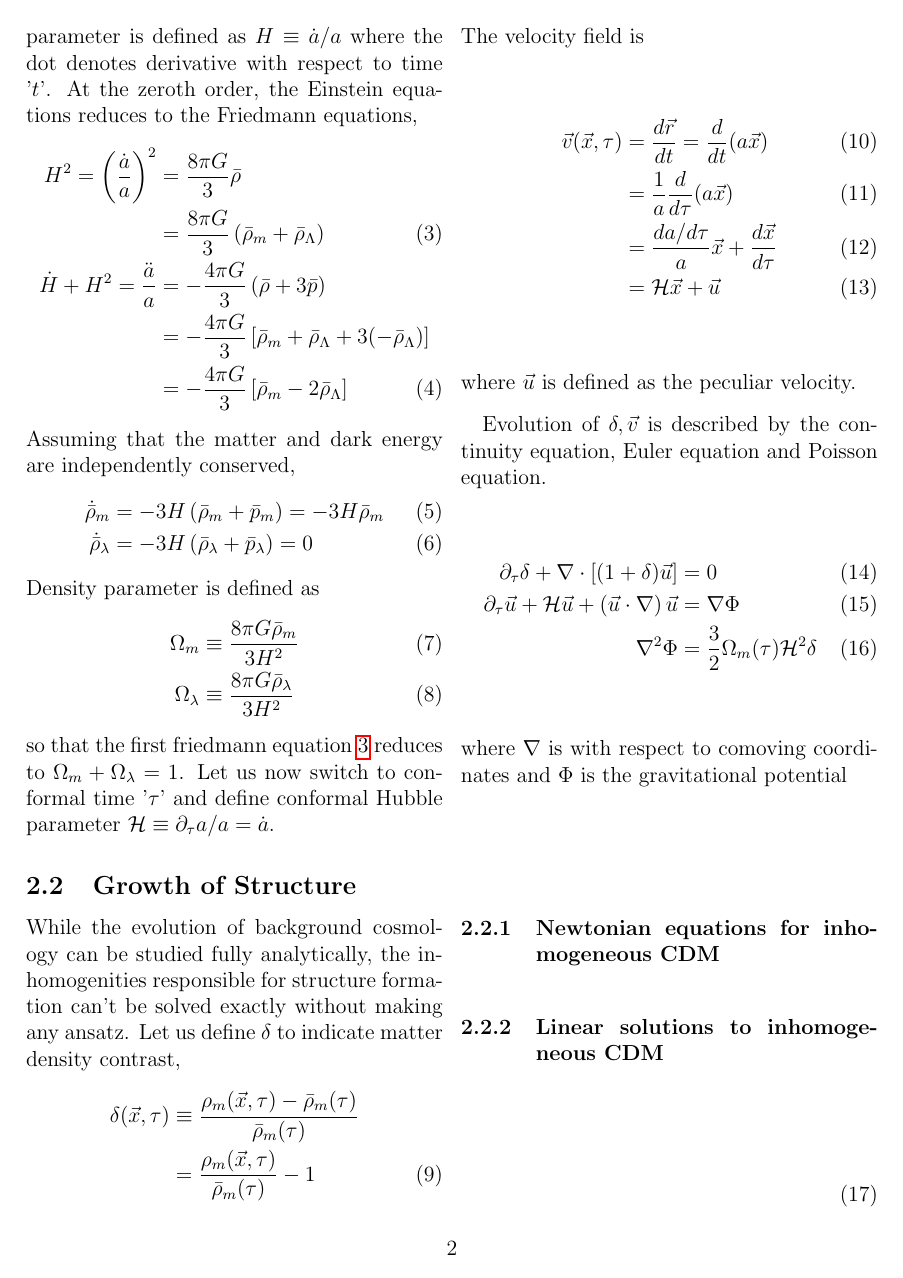
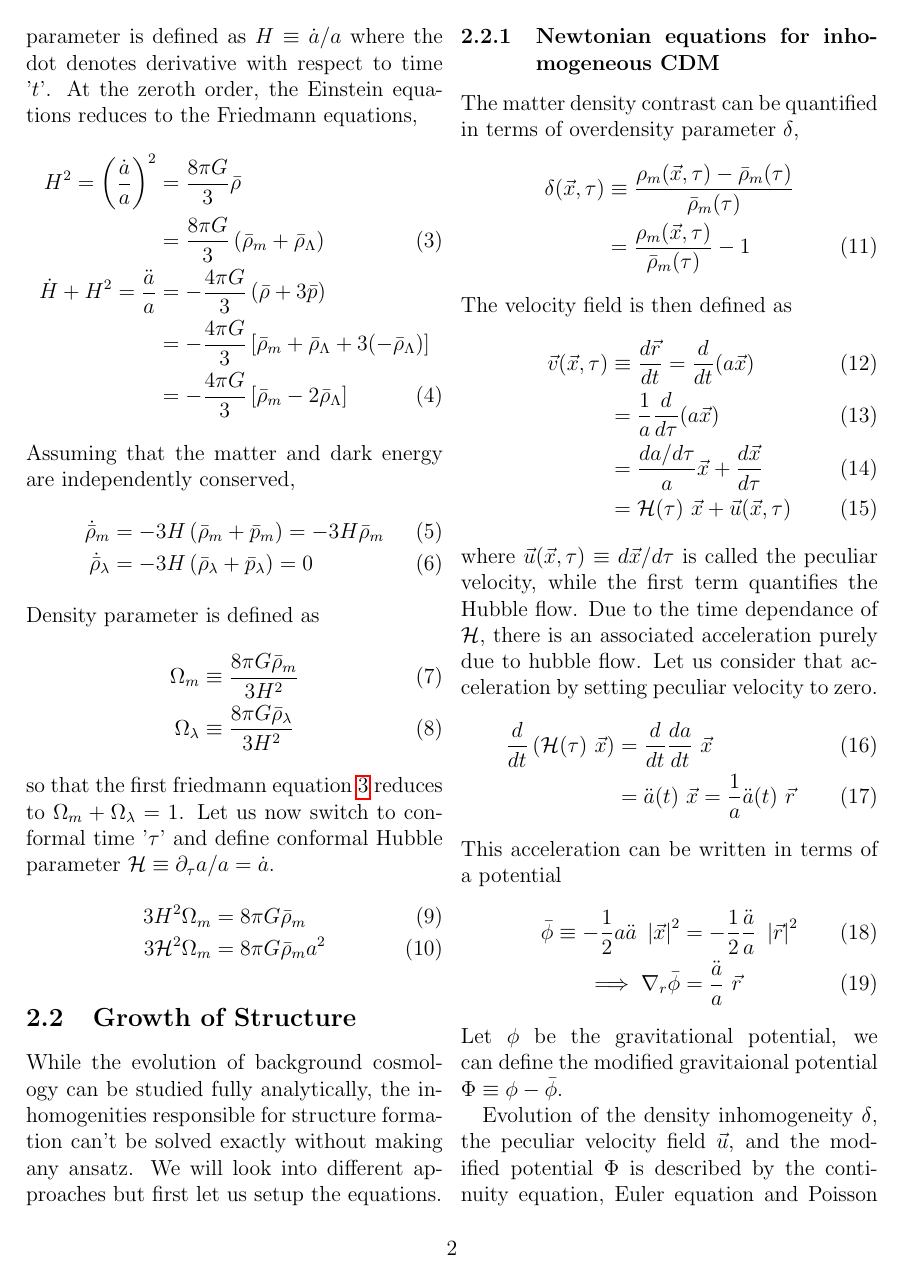
Before and after one commit to premvijay/gradschool-project, a LaTeX paper (Report-tex/PremVijay_grad_project_report.tex): page 2 of 3 before the commit and page 2 of 4 after it. Compiled offline with pdfLaTeX.

Commit message:
Few additions to section 2 in report

```diff
--- a/Report-tex/PremVijay_grad_project_report.tex
+++ b/Report-tex/PremVijay_grad_project_report.tex
@@ -69,34 +69,46 @@ Density parameter is defined as
 \end{align}
 %
 so that the first friedmann equation \ref{eq:fried-eqn-1} reduces to $\Omega_{m} + \Omega_{\lambda} = 1$. Let us now switch to conformal time '$\tau$' and define conformal Hubble parameter $\mathcal{H} \equiv \partial_\tau a / a = \dot{a}$.
+\begin{align}
+3 H^2 \Omega_{m} &= 8 \pi G \bar{\rho}_{m}\\
+3 \mathcal{H}^2 \Omega_{m} &= 8 \pi G \bar{\rho}_{m} a^2
+\end{align}
+
+\subsection{Growth of Structure}
+While the evolution of background cosmology can be studied fully analytically, the inhomogenities responsible for structure formation can't be solved exactly without making any ansatz. We will look into different approaches but first let us setup the equations.
 
 
-\subsection{Growth of Structure}
-While the evolution of background cosmology can be studied fully analytically, the inhomogenities responsible for structure formation can't be solved exactly without making any ansatz. Let us define $\delta$ to indicate matter density contrast,
+
+
+\subsubsection{Newtonian equations for inhomogeneous CDM}
+The matter density contrast can be quantified in terms of overdensity parameter $\delta$,
 \begin{align}
 \nonumber
 \delta (\vec{x}, \tau) &\equiv \frac{{\rho}_{m} (\vec{x}, \tau) -\bar{\rho}_{m} (\tau) }{\bar{\rho}_{m} (\tau)} \\
 &= \frac{{\rho}_{m} (\vec{x}, \tau) }{\bar{\rho}_{m} (\tau)} - 1
 \end{align}
-The velocity field is
+The velocity field is then defined as
 \begin{align}
-\vec{v} (\vec{x}, \tau) &= \frac{d \vec{r}}{dt} = \frac{d }{dt} (a \vec{x})\\
+\vec{v} (\vec{x}, \tau) &\equiv \frac{d \vec{r}}{dt} = \frac{d }{dt} (a \vec{x})\\
 &= \frac{1}{a} \frac{d }{d \tau} (a \vec{x})\\
 &= \frac{da/d \tau}{a} \vec{x} + \frac{d \vec{x}}{d \tau}\\
-&= \mathcal{H} \vec{x} + \vec{u}
+&= \mathcal{H} (\tau) ~\vec{x} + \vec{u} (\vec{x}, \tau)
 \end{align}
-where $\vec{u}$ is defined as the peculiar velocity.
+where $\vec{u} (\vec{x}, \tau) \equiv d \vec{x} / d\tau$ is called the peculiar velocity, while the first term quantifies the Hubble flow. Due to the time dependance of $\mathcal{H}$, there is an associated acceleration purely due to hubble flow. Let us consider that acceleration by setting peculiar velocity to zero.
+\begin{align}
+\frac{d}{dt} \left( \mathcal{H} (\tau) ~\vec{x} \right) &= \frac{d}{dt} \frac{da}{dt}  ~\vec{x}\\
+&= \ddot{a}(t) ~\vec{x} = \frac{1}{a} \ddot{a}(t) ~\vec{r}
+\end{align}
+This acceleration can be written in terms of a potential
+\begin{align}
+\bar{\phi} \equiv - \frac{1}{2} a \ddot{a} ~\left| \vec{x}\right| ^2 &= - \frac{1}{2} \frac{\ddot{a}}{a} ~\left| \vec{r}\right| ^2\\
+\implies \nabla_{r} \bar{\phi} &= \frac{\ddot{a}}{a} ~\vec{r}
+\end{align}
+Let $\phi$ be the gravitational potential, we can define the modified gravitaional potential $\Phi \equiv \phi - \bar{\phi}$.
 
-Evolution of $\delta, \vec{v}$ is described by the continuity equation, Euler equation and Poisson equation.
+Evolution of the density inhomogeneity $\delta$, the peculiar velocity field  $\vec{u}$, and the modified potential $\Phi$ is described by the continuity equation, Euler equation and Poisson equation.
 \begin{align}
 \partial_{\tau} \delta + \nabla \cdot \left[ (1+ \delta) \vec{u} \right] &= 0\\
 \partial_{\tau} \vec{u} + \mathcal{H} \vec{u} + \left( \vec{u} \cdot \nabla \right)  \vec{u} &= \nabla \Phi\\
-\nabla^2 \Phi &= \frac{3}{2} \Omega_{m}(\tau) \mathcal{H}^2 \delta
+\nabla^2 \Phi &= \frac{3}{2} \mathcal{H}^2 \Omega_{m}(\tau) \delta
 \end{align}
-where $\nabla$ is with respect to comoving coordinates and $\Phi$ is the gravitational potential
-
-
-
-
-
-\subsubsection{Newtonian equations for inhomogeneous CDM}
@@ -106,6 +125,4 @@ where $\nabla$ is with respect to comoving coordinates and $\Phi$ is the gravita
 
-\begin{align}
-\end{align}
 
 \subsubsection{Eulerian - 2nd order perturbation theory}
 
```
Also changed, not shown: Report-tex/PremVijay_grad_project_report.pdf, Report-tex/PremVijay_grad_project_report.tex (7 more changed lines), 3 other files.
